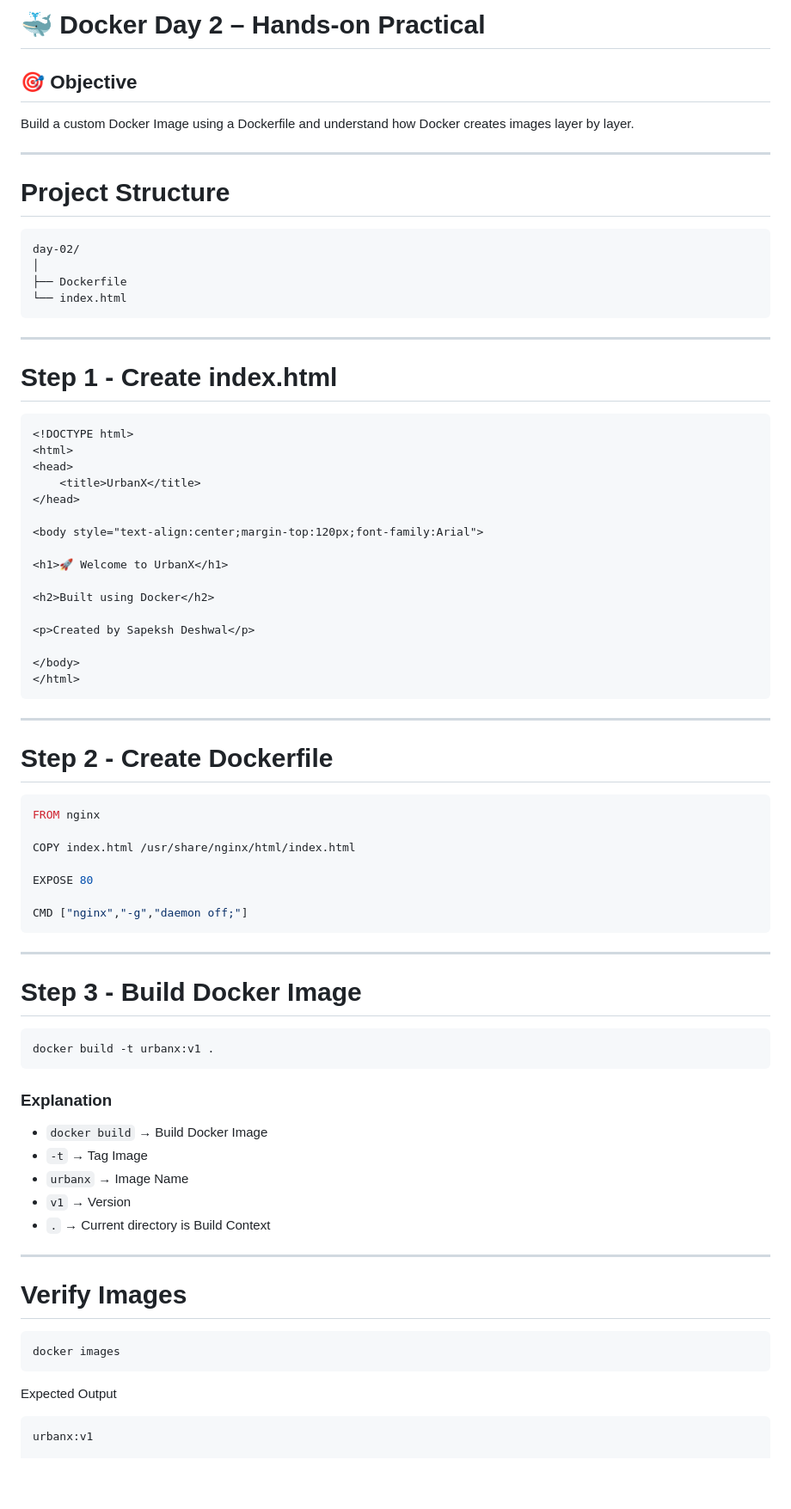
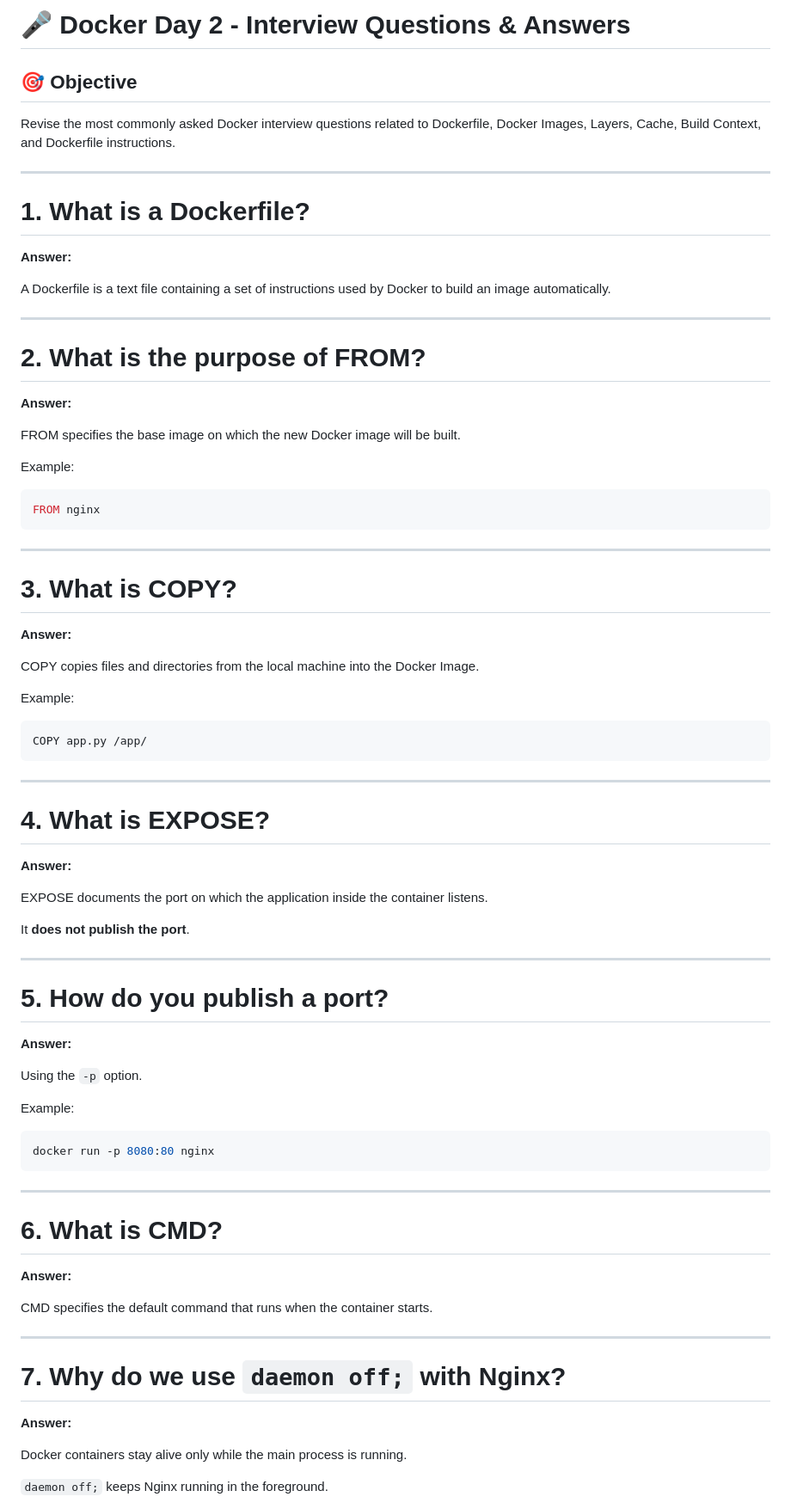
Before and after one commit to sapekshdeshwal/urbanx-cloud-native-platform, a Markdown page: docs/Docker/Day-02-Interview-QA.md, the part around one of its changes. Shown at 86% size. GitHub-like rendering; blank space fills up the shorter version.

Commit message:
Add Docker Day 2 documentation

````diff
--- a/docs/Docker/Day-02-Interview-QA.md
+++ b/docs/Docker/Day-02-Interview-QA.md
@@ -1,83 +1,84 @@
-# 🐳 Docker Day 2 – Hands-on Practical
+# 🎤 Docker Day 2 - Interview Questions & Answers
 
 ## 🎯 Objective
 
-Build a custom Docker Image using a Dockerfile and understand how Docker creates images layer by layer.
+Revise the most commonly asked Docker interview questions related to Dockerfile, Docker Images, Layers, Cache, Build Context, and Dockerfile instructions.
 
 ---
 
-# Project Structure
+# 1. What is a Dockerfile?
 
-```
-day-02/
-│
-├── Dockerfile
-└── index.html
+**Answer:**
+
+A Dockerfile is a text file containing a set of instructions used by Docker to build an image automatically.
+
+---
+
+# 2. What is the purpose of FROM?
+
+**Answer:**
+
+FROM specifies the base image on which the new Docker image will be built.
+
+Example:
+
+```dockerfile
+FROM nginx
 ```
 
 ---
 
-# Step 1 - Create index.html
+# 3. What is COPY?
 
-```html
-<!DOCTYPE html>
-<html>
-<head>
-    <title>UrbanX</title>
-</head>
+**Answer:**
 
-<body style="text-align:center;margin-top:120px;font-family:Arial">
+COPY copies files and directories from the local machine into the Docker Image.
 
-<h1>🚀 Welcome to UrbanX</h1>
+Example:
 
-<h2>Built using Docker</h2>
-
-<p>Created by Sapeksh Deshwal</p>
-
-</body>
-</html>
+```dockerfile
+COPY app.py /app/
 ```
 
 ---
 
-# Step 2 - Create Dockerfile
+# 4. What is EXPOSE?
 
-```dockerfile
-FROM nginx
+**Answer:**
 
-COPY index.html /usr/share/nginx/html/index.html
+EXPOSE documents the port on which the application inside the container listens.
 
-EXPOSE 80
+It **does not publish the port**.
 
-CMD ["nginx","-g","daemon off;"]
+---
+
+# 5. How do you publish a port?
+
+**Answer:**
+
+Using the `-p` option.
+
+Example:
+
+```bash
+docker run -p 8080:80 nginx
 ```
 
 ---
 
-# Step 3 - Build Docker Image
+# 6. What is CMD?
 
-```bash
-docker build -t urbanx:v1 .
-```
+**Answer:**
 
-### Explanation
-
-- `docker build` → Build Docker Image
-- `-t` → Tag Image
-- `urbanx` → Image Name
-- `v1` → Version
-- `.` → Current directory is Build Context
+CMD specifies the default command that runs when the container starts.
 
 ---
 
-# Verify Images
+# 7. Why do we use `daemon off;` with Nginx?
 
-```bash
-docker images
-```
+**Answer:**
 
-Expected Output
+Docker containers stay alive only while the main process is running.
 
-```
-urbanx:v1
+`daemon off;` keeps Nginx running in the foreground.
 
````
Also changed, not shown: other parts of docs/Docker/Day-02-Interview-QA.md (+249 -158 lines).
